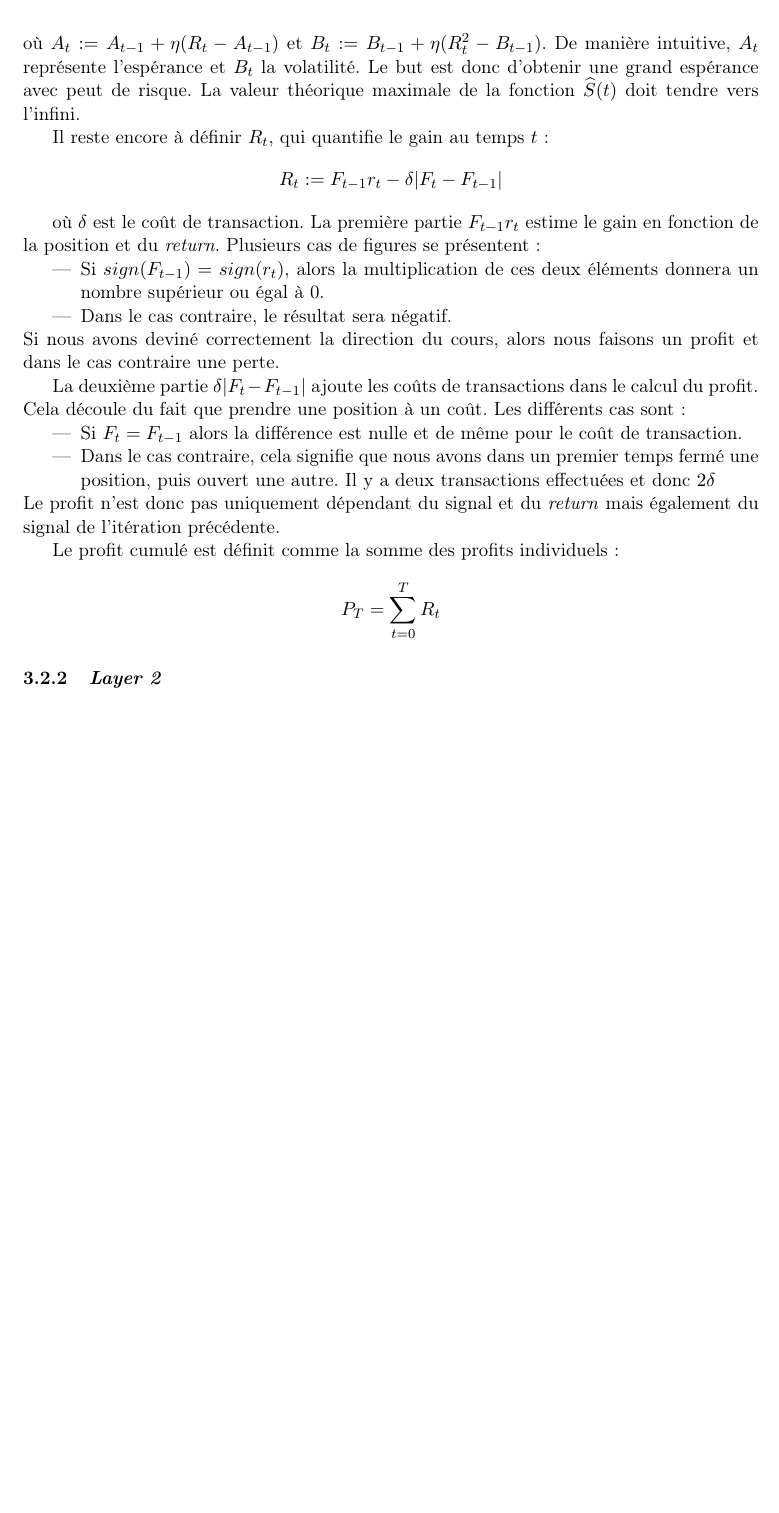
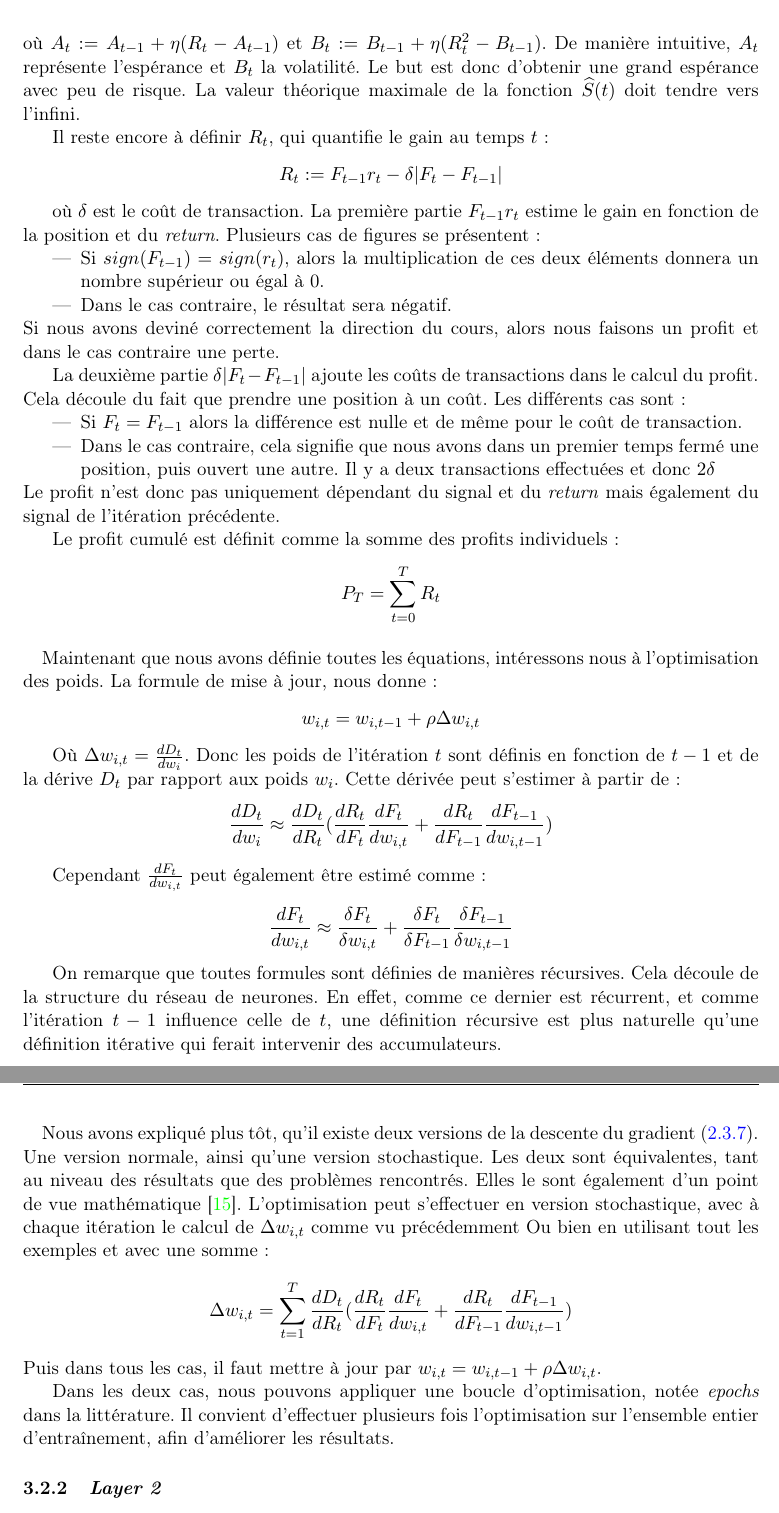
Before and after one commit to mencattini/eMuLATe, a LaTeX document (Documents/Rapport/RomainMencattiniMemoire.tex): part of page 31 of 33 before the commit and two parts of pages 31 and 32 of 34 after it, the two joined at a grey line, cut so that both start at the same text, the shorter picture padded with empty space. Compiled offline with pdfLaTeX.

Commit message:
update rapport

```diff
--- a/Documents/Rapport/RomainMencattiniMemoire.tex
+++ b/Documents/Rapport/RomainMencattiniMemoire.tex
@@ -1304,7 +1304,7 @@ où $\Delta A_t := (R_t - A_{t-1})$ et $\Delta B_t := (R_t^2 - B_{t-1})$.Il faut
 La définition de $\widehat{S}(t)$ est la suivante :
 $$\widehat{S}(t) := \frac{A_t}{B_t}$$
 où $A_t := A_{t-1} + \eta (R_t - A_{t-1})$ et $B_t := B_{t-1} + \eta (R_t^2 - B_{t-1})$.
-De manière intuitive, $A_t$ représente l'espérance et $B_t$ la volatilité. Le but est donc d'obtenir une grand espérance avec peut de risque. La valeur
+De manière intuitive, $A_t$ représente l'espérance et $B_t$ la volatilité. Le but est donc d'obtenir une grand espérance avec peu de risque. La valeur
 théorique maximale de la fonction $\widehat{S}(t)$ doit tendre vers l'infini.
 
 Il reste encore à définir $R_t$, qui quantifie le gain au temps $t$:
@@ -1330,6 +1330,34 @@ Le profit n'est donc pas uniquement dépendant du signal et du \textit{return} m
 Le profit cumulé est définit comme la somme des profits individuels :
 $$P_T = \sum_{t=0}^T R_t$$
 
+\paragraph{}
+Maintenant que nous avons définie toutes les équations, intéressons nous à l'optimisation des poids. La formule de mise à jour, nous donne :
+$$w_{i,t} = w_{i,t-1} + \rho \Delta w_{i,t}$$
+
+Où $\Delta w_{i,t} = \frac{dD_t}{dw_i}$. Donc les poids de l'itération $t$ sont définis en fonction de $t-1$ et de la dérive $D_t$ par rapport aux poids
+$w_i$. Cette dérivée peut s'estimer à partir de:
+$$\frac{dD_t}{dw_i} \approx \frac{dD_t}{dR_t} (\frac{dR_t}{dF_t} \frac{dF_t}{dw_{i,t}} + \frac{dR_t}{dF_{t-1}} \frac{dF_{t-1}}{dw_{i,t-1}})$$
+
+Cependant $\frac{dF_t}{dw_{i,t}}$ peut également être estimé comme :
+$$\frac{dF_t}{dw_{i,t}} \approx \frac{\delta F_t}{\delta w_{i,t}} + \frac{\delta F_t}{\delta F_{t-1}} \frac{\delta F_{t-1}}{\delta w_{i,t-1}}$$
+
+On remarque que toutes formules sont définies de manières récursives. Cela découle de la structure du réseau de neurones. En effet, comme ce dernier est
+récurrent, et comme l'itération $t-1$ influence celle de $t$, une définition récursive est plus naturelle qu'une définition itérative qui ferait intervenir
+des accumulateurs.
+
+\paragraph{}
+Nous avons expliqué plus tôt, qu'il existe deux versions de la descente du gradient (\ref{section descente du gradient}). Une version normale, ainsi qu'une
+version stochastique.
+Les deux sont équivalentes, tant au niveau des résultats que des problèmes rencontrés. Elles le sont également d'un point de vue mathématique
+\cite{learning_to_trade}.
+L'optimisation peut s'effectuer en version stochastique, avec à chaque itération le calcul de $\Delta w_{i,t}$ comme vu précédemment
+Ou bien en utilisant tout les exemples et avec une somme :
+$$\Delta w_{i,t} = \sum_{t=1}^T \frac{dD_t}{dR_t} (\frac{dR_t}{dF_t} \frac{dF_t}{dw_{i,t}} + \frac{dR_t}{dF_{t-1}} \frac{dF_{t-1}}{dw_{i,t-1}})$$
+Puis dans tous les cas, il faut mettre à jour par $w_{i,t} = w_{i,t-1} + \rho \Delta w_{i,t}$.
+
+Dans les deux cas, nous pouvons appliquer une boucle d'optimisation, notée \textit{epochs} dans la littérature. Il convient d'effectuer plusieurs fois
+l'optimisation sur l'ensemble entier d'entraînement, afin d'améliorer les résultats.
+
 \subsubsection{\textit{Layer 2}}
 \subsubsection{\textit{Layer 3}}
 \subsubsection{Résultats}
```
Also changed, not shown: Documents/Rapport/bibliographie.bib (+7 -0 lines), Documents/Rapport/RomainMencattiniMemoire.pdf.
